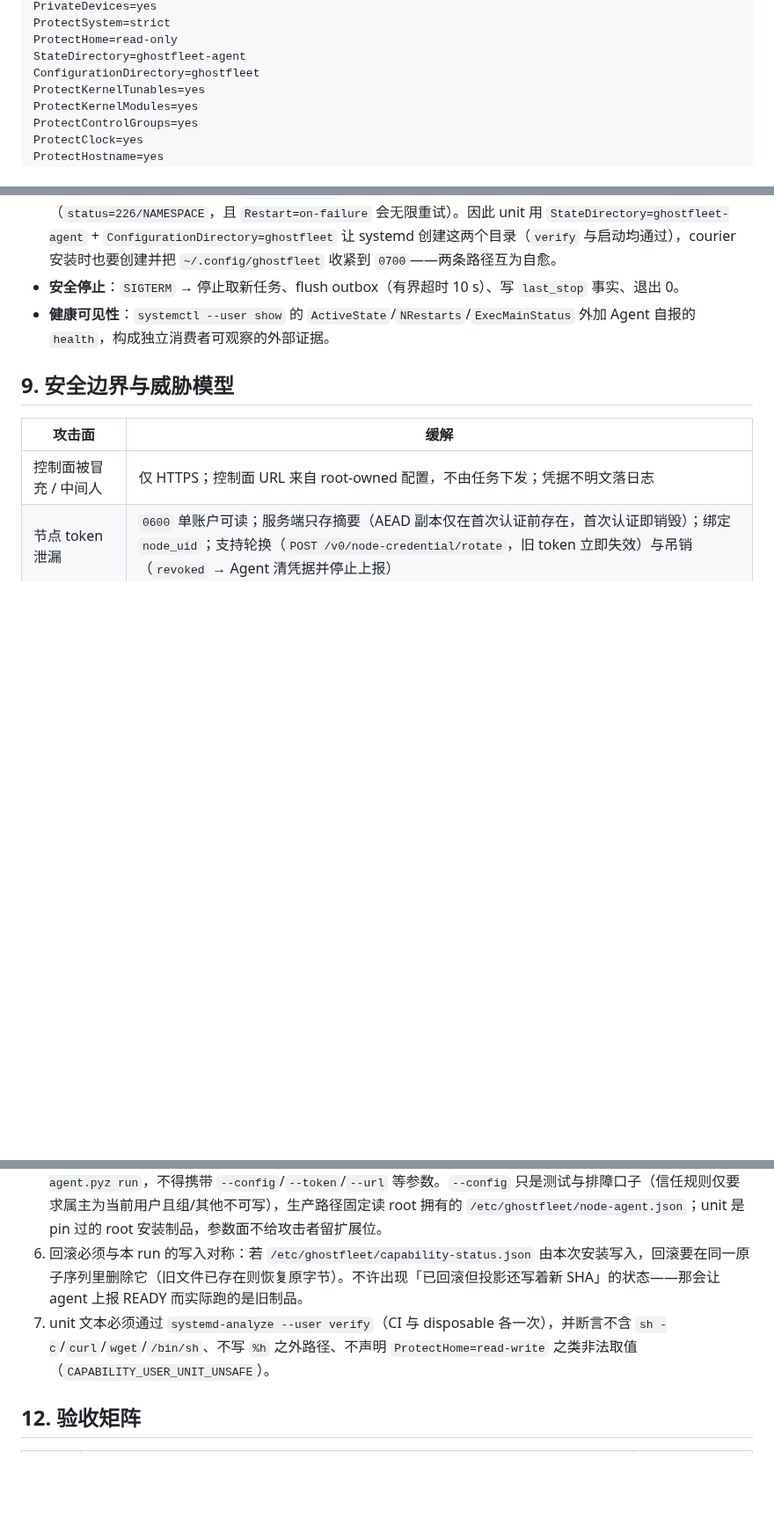
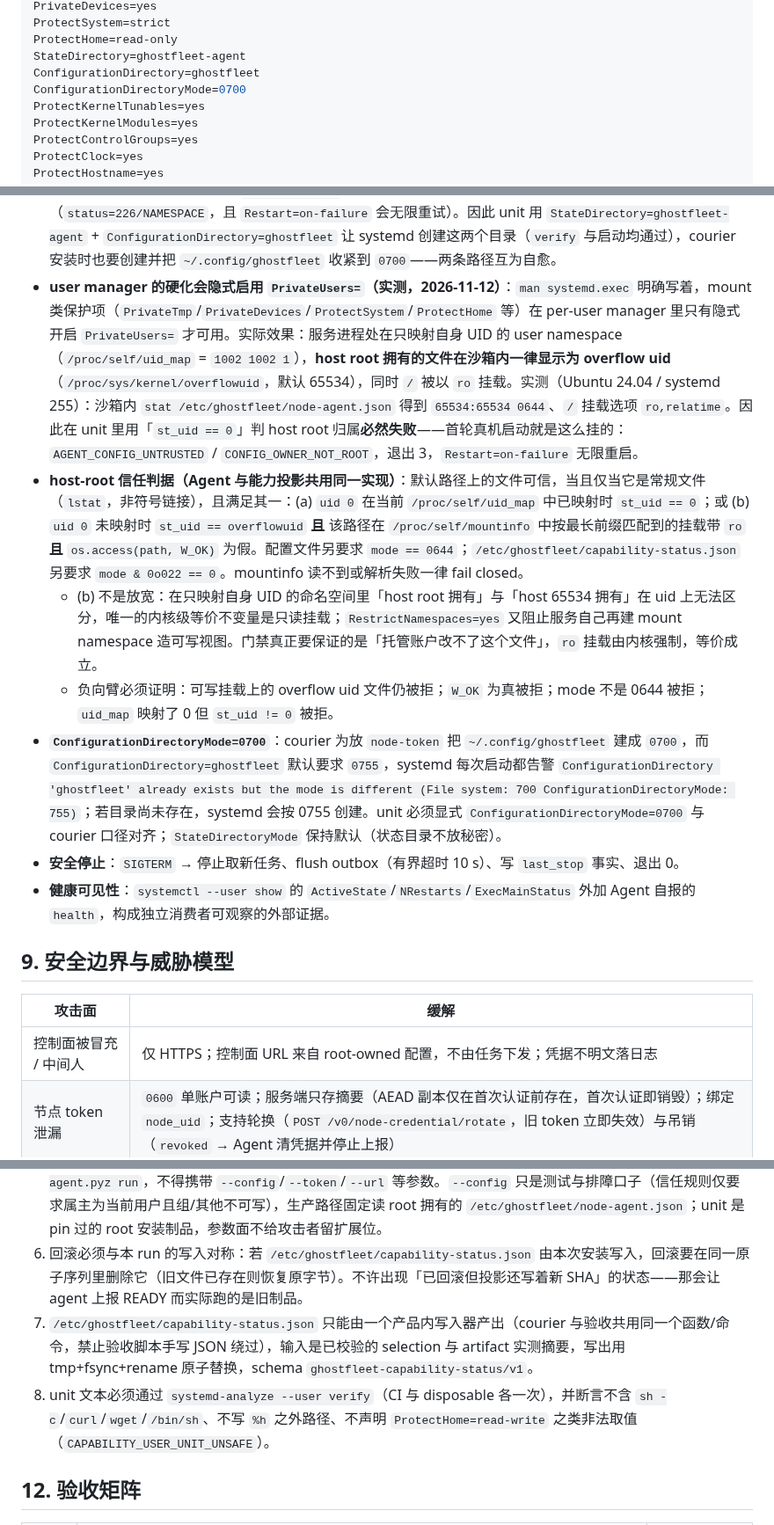
Before and after one commit to youling/ghostfleet, a Markdown page: docs/architecture/NODE_AGENT_V0.md, 3 parts joined by grey strips. Shown at 88% size. Drawn GitHub-style; blank space fills up the shorter version.

Commit message:
docs(adr): make host-root trust user-namespace aware and pin ConfigurationDirectoryMode

```diff
--- a/docs/architecture/NODE_AGENT_V0.md
+++ b/docs/architecture/NODE_AGENT_V0.md
@@ -165,6 +165,7 @@ ProtectSystem=strict
 ProtectHome=read-only
 StateDirectory=ghostfleet-agent
 ConfigurationDirectory=ghostfleet
+ConfigurationDirectoryMode=0700
 ProtectKernelTunables=yes
 ProtectKernelModules=yes
 ProtectControlGroups=yes
@@ -189,6 +190,11 @@ WantedBy=default.target
 - **故障恢复**：`Restart=on-failure` + `RestartSec=5`（正常 `SIGTERM` 退出 0 不重启，异常退出/信号/看门狗超时才重启，语义边界明确）；`WatchdogSec=60` 由 Agent 每次循环 `sd_notify(WATCHDOG=1)` 喂狗，卡死则被杀重启。
 - **配置有效性必测**：unit 必须通过 `systemd-analyze --user verify`；`ProtectHome=read-only` 是合法取值（`read-write` 不是，旧稿已修），真实读写目录只经 `ReadWritePaths` 精确开放。
 - **目录必须先存在**（实测教训）：`ReadWritePaths` 指向不存在的目录会让服务在挂载命名空间阶段直接失败（`status=226/NAMESPACE`，且 `Restart=on-failure` 会无限重试）。因此 unit 用 `StateDirectory=ghostfleet-agent` + `ConfigurationDirectory=ghostfleet` 让 systemd 创建这两个目录（`verify` 与启动均通过），courier 安装时也要创建并把 `~/.config/ghostfleet` 收紧到 `0700`——两条路径互为自愈。
+- **user manager 的硬化会隐式启用 `PrivateUsers=`（实测，2026-11-12）**：`man systemd.exec` 明确写着，mount 类保护项（`PrivateTmp`/`PrivateDevices`/`ProtectSystem`/`ProtectHome` 等）在 per-user manager 里只有隐式开启 `PrivateUsers=` 才可用。实际效果：服务进程处在只映射自身 UID 的 user namespace（`/proc/self/uid_map` = `1002 1002 1`），**host root 拥有的文件在沙箱内一律显示为 overflow uid**（`/proc/sys/kernel/overflowuid`，默认 65534），同时 `/` 被以 `ro` 挂载。实测（Ubuntu 24.04 / systemd 255）：沙箱内 `stat /etc/ghostfleet/node-agent.json` 得到 `65534:65534 0644`、`/` 挂载选项 `ro,relatime`。因此在 unit 里用「`st_uid == 0`」判 host root 归属**必然失败**——首轮真机启动就是这么挂的：`AGENT_CONFIG_UNTRUSTED` / `CONFIG_OWNER_NOT_ROOT`，退出 3，`Restart=on-failure` 无限重启。
+- **host-root 信任判据（Agent 与能力投影共用同一实现）**：默认路径上的文件可信，当且仅当它是常规文件（`lstat`，非符号链接），且满足其一：(a) `uid 0` 在当前 `/proc/self/uid_map` 中已映射时 `st_uid == 0`；或 (b) `uid 0` 未映射时 `st_uid == overflowuid` **且** 该路径在 `/proc/self/mountinfo` 中按最长前缀匹配到的挂载带 `ro` **且** `os.access(path, W_OK)` 为假。配置文件另要求 `mode == 0644`；`/etc/ghostfleet/capability-status.json` 另要求 `mode & 0o022 == 0`。mountinfo 读不到或解析失败一律 fail closed。
+  - (b) 不是放宽：在只映射自身 UID 的命名空间里「host root 拥有」与「host 65534 拥有」在 uid 上无法区分，唯一的内核级等价不变量是只读挂载；`RestrictNamespaces=yes` 又阻止服务自己再建 mount namespace 造可写视图。门禁真正要保证的是「托管账户改不了这个文件」，`ro` 挂载由内核强制，等价成立。
+  - 负向臂必须证明：可写挂载上的 overflow uid 文件仍被拒；`W_OK` 为真被拒；mode 不是 0644 被拒；`uid_map` 映射了 0 但 `st_uid != 0` 被拒。
+- **`ConfigurationDirectoryMode=0700`**：courier 为放 `node-token` 把 `~/.config/ghostfleet` 建成 `0700`，而 `ConfigurationDirectory=ghostfleet` 默认要求 `0755`，systemd 每次启动都告警 `ConfigurationDirectory 'ghostfleet' already exists but the mode is different (File system: 700 ConfigurationDirectoryMode: 755)`；若目录尚未存在，systemd 会按 0755 创建。unit 必须显式 `ConfigurationDirectoryMode=0700` 与 courier 口径对齐；`StateDirectoryMode` 保持默认（状态目录不放秘密）。
 - **安全停止**：`SIGTERM` → 停止取新任务、flush outbox（有界超时 10 s）、写 `last_stop` 事实、退出 0。
 - **健康可见性**：`systemctl --user show` 的 `ActiveState`/`NRestarts`/`ExecMainStatus` 外加 Agent 自报的 `health`，构成独立消费者可观察的外部证据。
 
@@ -221,7 +228,8 @@ WantedBy=default.target
 4. 发布选择必须显式 `user_service_required=true` 且声明 `managed` 角色；缺 unit 或 pyz 制品 → `fail closed`（`CAPABILITY_MANAGED_ARTIFACTS_INCOMPLETE`），不再“没 unit 就当不需要”。
 5. unit 的 `ExecStart` 是**唯一**启动形态：必须精确等于 `/usr/bin/python3 -I /usr/local/libexec/ghostfleet/node-agent.pyz run`，不得携带 `--config`/`--token`/`--url` 等参数。`--config` 只是测试与排障口子（信任规则仅要求属主为当前用户且组/其他不可写），生产路径固定读 root 拥有的 `/etc/ghostfleet/node-agent.json`；unit 是 pin 过的 root 安装制品，参数面不给攻击者留扩展位。
 6. 回滚必须与本 run 的写入对称：若 `/etc/ghostfleet/capability-status.json` 由本次安装写入，回滚要在同一原子序列里删除它（旧文件已存在则恢复原字节）。不许出现「已回滚但投影还写着新 SHA」的状态——那会让 agent 上报 READY 而实际跑的是旧制品。
-7. unit 文本必须通过 `systemd-analyze --user verify`（CI 与 disposable 各一次），并断言不含 `sh -c`/`curl`/`wget`/`/bin/sh`、不写 `%h` 之外路径、不声明 `ProtectHome=read-write` 之类非法取值（`CAPABILITY_USER_UNIT_UNSAFE`）。
+7. `/etc/ghostfleet/capability-status.json` 只能由一个产品内写入器产出（courier 与验收共用同一个函数/命令，禁止验收脚本手写 JSON 绕过），输入是已校验的 selection 与 artifact 实测摘要，写出用 tmp+fsync+rename 原子替换，schema `ghostfleet-capability-status/v1`。
+8. unit 文本必须通过 `systemd-analyze --user verify`（CI 与 disposable 各一次），并断言不含 `sh -c`/`curl`/`wget`/`/bin/sh`、不写 `%h` 之外路径、不声明 `ProtectHome=read-write` 之类非法取值（`CAPABILITY_USER_UNIT_UNSAFE`）。
 
 ## 12. 验收矩阵
 
```
Also changed, not shown: other parts of docs/architecture/NODE_AGENT_V0.md (+2 -0 lines).
